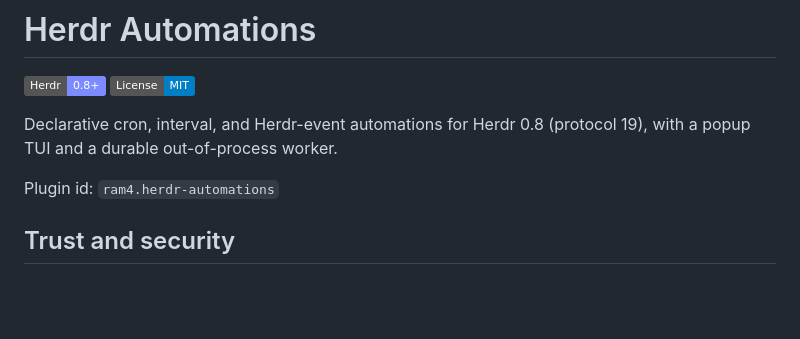
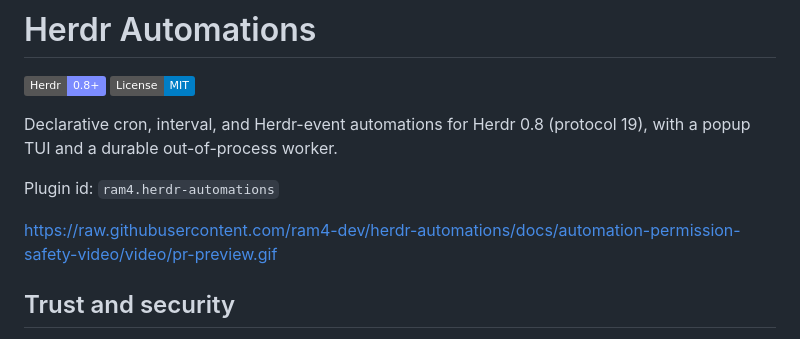
Before and after one commit to ram4-dev/herdr-automations, a Markdown page: README.md, the part around the change. GitHub-like rendering; badges without logos; blank space fills up the shorter version.

```diff
--- a/README.md
+++ b/README.md
@@ -6,6 +6,8 @@
 Declarative cron, interval, and Herdr-event automations for Herdr 0.8 (protocol 19), with a popup TUI and a durable out-of-process worker.
 
 Plugin id: `ram4.herdr-automations`
+
+https://raw.githubusercontent.com/ram4-dev/herdr-automations/docs/automation-permission-safety-video/video/pr-preview.gif
 
 ## Trust and security
 
```
